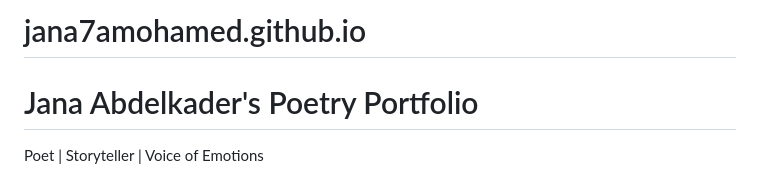
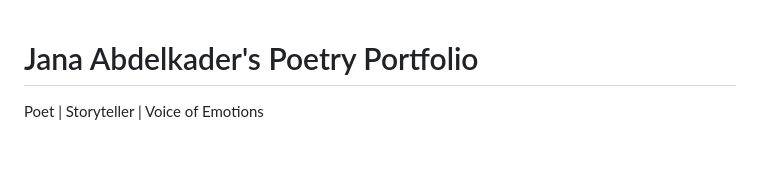
Before and after one commit to jana7amohamed/jana7amohamed.github.io, a Markdown page: README.md, the part around the change. GitHub-like rendering; blank space fills up the shorter version.

```diff
--- a/README.md
+++ b/README.md
@@ -1,4 +1,4 @@
-# jana7amohamed.github.io
+
 <!DOCTYPE html>
 <html lang="en">
 <head>
```
